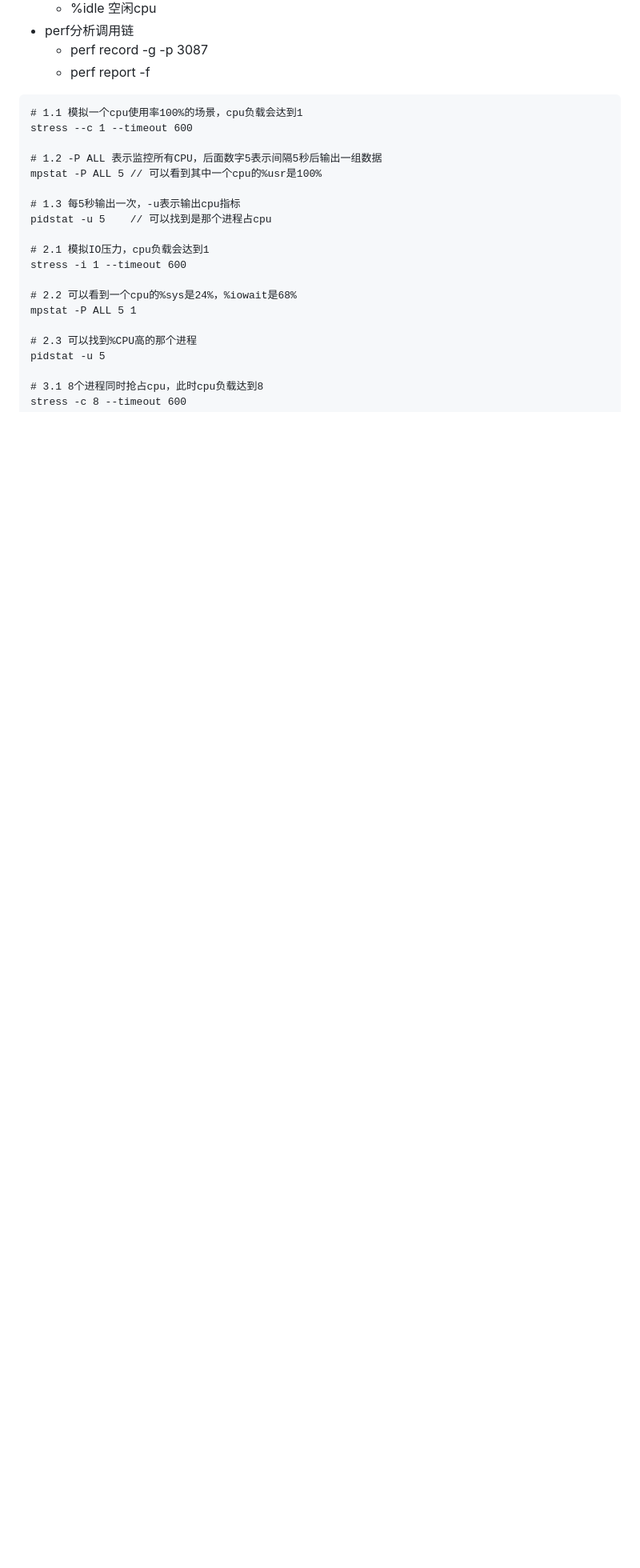
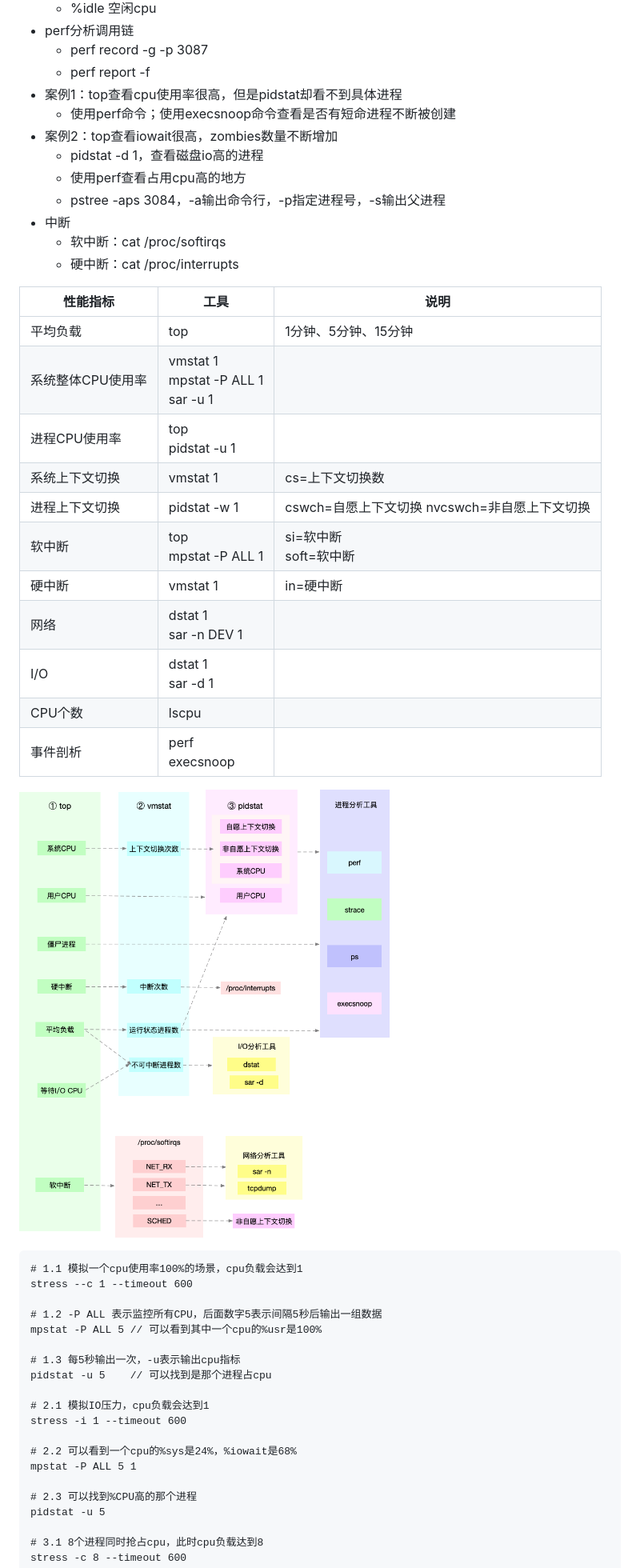
Before and after one commit to xing393939/linux-study, a Markdown page: docs/linux-combat.md, the part around the change printed below. Shown: that part at 80% size. Drawn GitHub-style; pictures changed too: images/linux-combat/cpu-analysis.png (added); blank space fills up the shorter version.

Commit message:
core struct

````diff
--- a/docs/linux-combat.md
+++ b/docs/linux-combat.md
@@ -47,6 +48,32 @@
 * perf分析调用链
   * perf record -g -p 3087
   * perf report -f
+* 案例1：top查看cpu使用率很高，但是pidstat却看不到具体进程
+  * 使用perf命令；使用execsnoop命令查看是否有短命进程不断被创建
+* 案例2：top查看iowait很高，zombies数量不断增加
+  * pidstat -d 1，查看磁盘io高的进程
+  * 使用perf查看占用cpu高的地方
+  * pstree -aps 3084，-a输出命令行，-p指定进程号，-s输出父进程
+* 中断
+  * 软中断：cat /proc/softirqs
+  * 硬中断：cat /proc/interrupts
+
+
+|性能指标|工具|说明|
+|---|---|---|
+|平均负载        |top|1分钟、5分钟、15分钟|
+|系统整体CPU使用率|vmstat 1<br>mpstat -P ALL 1<br>sar -u 1| |
+|进程CPU使用率   |top<br>pidstat -u 1| |
+|系统上下文切换   |vmstat 1      |cs=上下文切换数|
+|进程上下文切换   |pidstat -w 1  |cswch=自愿上下文切换 nvcswch=非自愿上下文切换|
+|软中断         |top<br>mpstat -P ALL 1|si=软中断<br>soft=软中断|
+|硬中断         |vmstat 1              |in=硬中断|
+|网络           |dstat 1<br>sar -n DEV 1| |
+|I/O           |dstat 1<br>sar -d 1     | |
+|CPU个数        |lscpu| |
+|事件剖析        |perf<br>execsnoop| |
+
+![img](../images/linux-combat/cpu-analysis.png)
 
 ```
 # 1.1 模拟一个cpu使用率100%的场景，cpu负载会达到1
````
Also changed, not shown: other parts of docs/linux-combat.md (+2 -1 lines).
